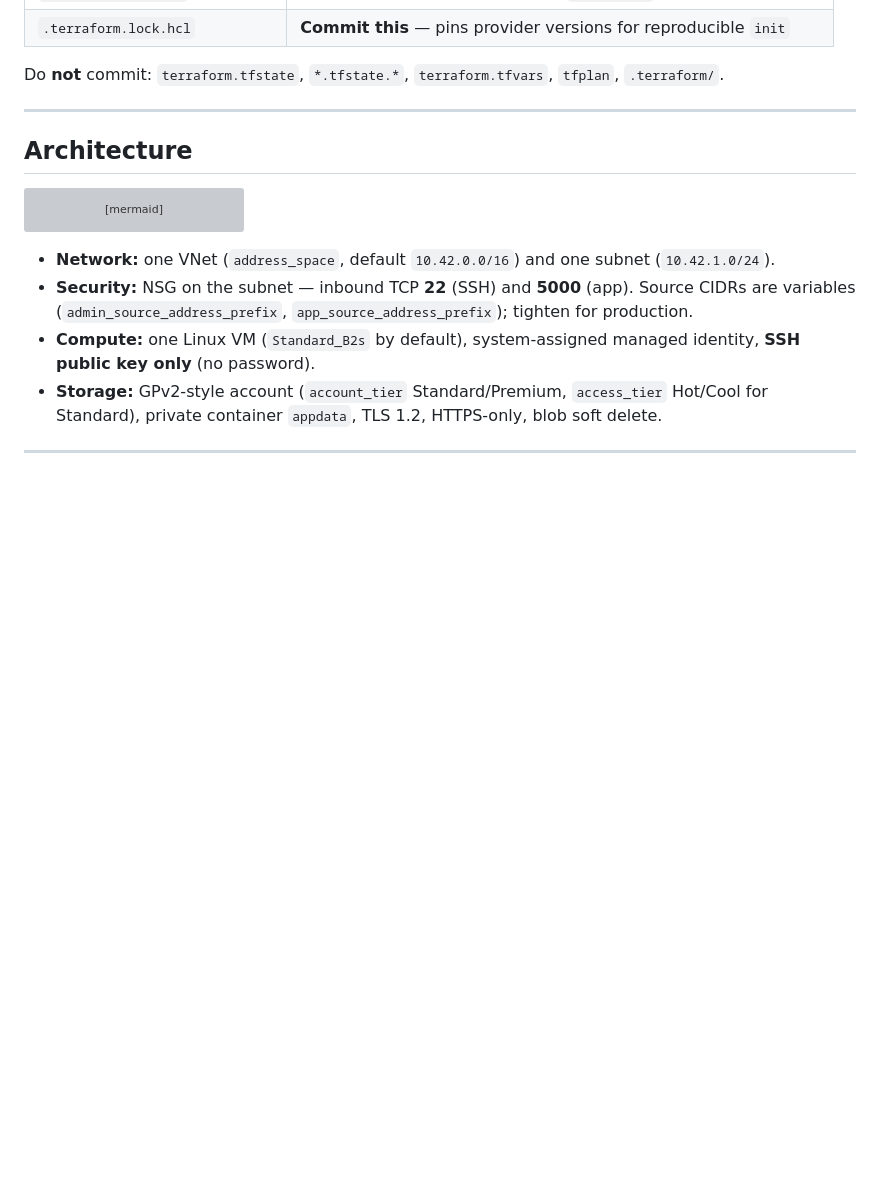
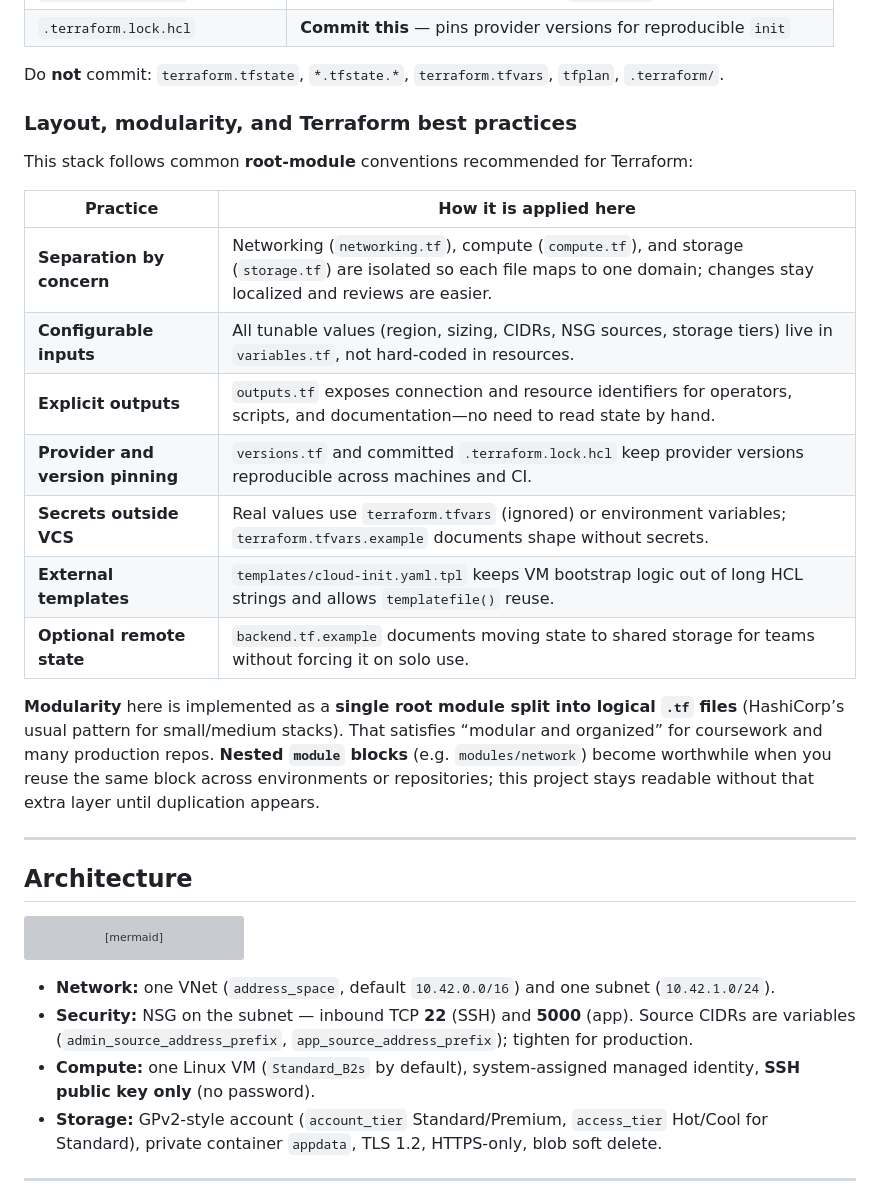
Before and after one commit to kboretska/PeEx-tasks, a Markdown page: infra/azure/README.md, the part around the change. Drawn GitHub-style; blank space fills up the shorter version; grey boxes are pictures that could not be loaded.

Commit message:
docs(azure): sync README with modularity section

```diff
--- a/infra/azure/README.md
+++ b/infra/azure/README.md
@@ -26,6 +26,22 @@ All IaC for this stack lives under `infra/azure/terraform/`:
 | `.terraform.lock.hcl` | **Commit this** — pins provider versions for reproducible `init` |
 
 Do **not** commit: `terraform.tfstate`, `*.tfstate.*`, `terraform.tfvars`, `tfplan`, `.terraform/`.
+
+### Layout, modularity, and Terraform best practices
+
+This stack follows common **root-module** conventions recommended for Terraform:
+
+| Practice | How it is applied here |
+|----------|-------------------------|
+| **Separation by concern** | Networking (`networking.tf`), compute (`compute.tf`), and storage (`storage.tf`) are isolated so each file maps to one domain; changes stay localized and reviews are easier. |
+| **Configurable inputs** | All tunable values (region, sizing, CIDRs, NSG sources, storage tiers) live in `variables.tf`, not hard-coded in resources. |
+| **Explicit outputs** | `outputs.tf` exposes connection and resource identifiers for operators, scripts, and documentation—no need to read state by hand. |
+| **Provider and version pinning** | `versions.tf` and committed `.terraform.lock.hcl` keep provider versions reproducible across machines and CI. |
+| **Secrets outside VCS** | Real values use `terraform.tfvars` (ignored) or environment variables; `terraform.tfvars.example` documents shape without secrets. |
+| **External templates** | `templates/cloud-init.yaml.tpl` keeps VM bootstrap logic out of long HCL strings and allows `templatefile()` reuse. |
+| **Optional remote state** | `backend.tf.example` documents moving state to shared storage for teams without forcing it on solo use. |
+
+**Modularity** here is implemented as a **single root module split into logical `.tf` files** (HashiCorp’s usual pattern for small/medium stacks). That satisfies “modular and organized” for coursework and many production repos. **Nested `module` blocks** (e.g. `modules/network`) become worthwhile when you reuse the same block across environments or repositories; this project stays readable without that extra layer until duplication appears.
 
 ---
 
```
